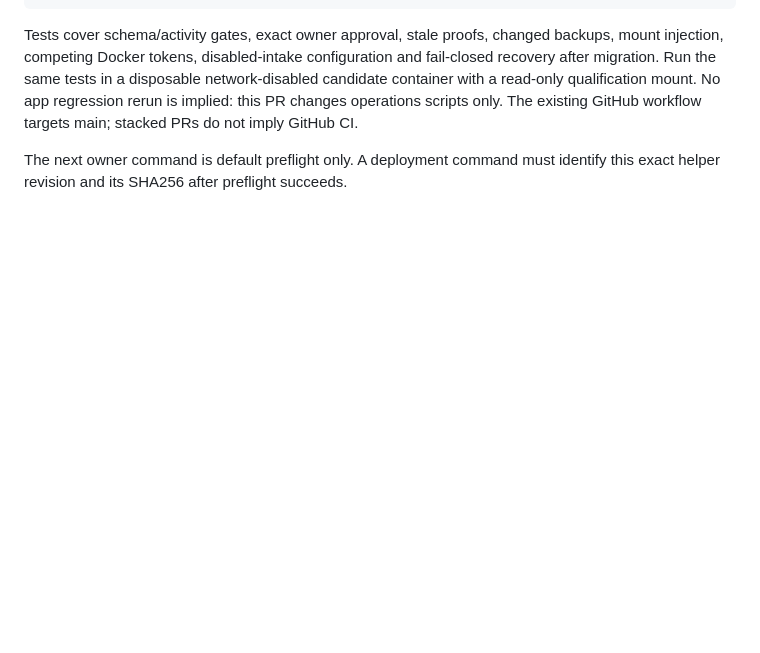
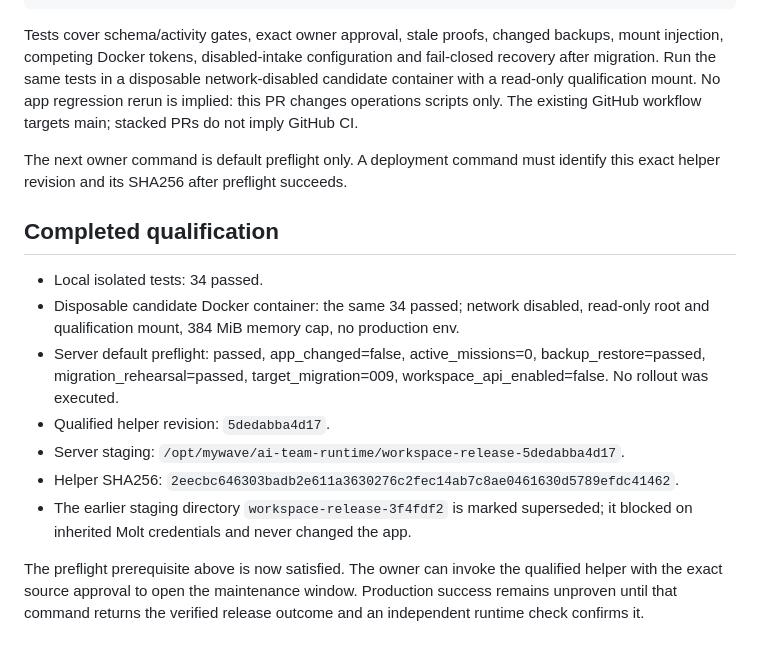
Before and after one commit to YaroslavValeev/mywave-ai-team, a Markdown page: docs/audits/WORKSPACE_RUNTIME_RELEASE_2026-10-21.md, the part around the change. GitHub-like rendering; blank space fills up the shorter version.

Commit message:
docs: record Docker qualification and successful server preflight

```diff
--- a/docs/audits/WORKSPACE_RUNTIME_RELEASE_2026-10-21.md
+++ b/docs/audits/WORKSPACE_RUNTIME_RELEASE_2026-10-21.md
@@ -75,3 +75,22 @@ The existing GitHub workflow targets main; stacked PRs do not imply GitHub CI.
 
 The next owner command is default preflight only. A deployment command must
 identify this exact helper revision and its SHA256 after preflight succeeds.
+
+## Completed qualification
+
+- Local isolated tests: 34 passed.
+- Disposable candidate Docker container: the same 34 passed; network disabled,
+  read-only root and qualification mount, 384 MiB memory cap, no production env.
+- Server default preflight: passed, app_changed=false, active_missions=0,
+  backup_restore=passed, migration_rehearsal=passed, target_migration=009,
+  workspace_api_enabled=false. No rollout was executed.
+- Qualified helper revision: `5dedabba4d17`.
+- Server staging: `/opt/mywave/ai-team-runtime/workspace-release-5dedabba4d17`.
+- Helper SHA256: `2eecbc646303badb2e611a3630276c2fec14ab7c8ae0461630d5789efdc41462`.
+- The earlier staging directory `workspace-release-3f4fdf2` is marked superseded;
+  it blocked on inherited Molt credentials and never changed the app.
+
+The preflight prerequisite above is now satisfied. The owner can invoke the
+qualified helper with the exact source approval to open the maintenance window.
+Production success remains unproven until that command returns the verified
+release outcome and an independent runtime check confirms it.
```
